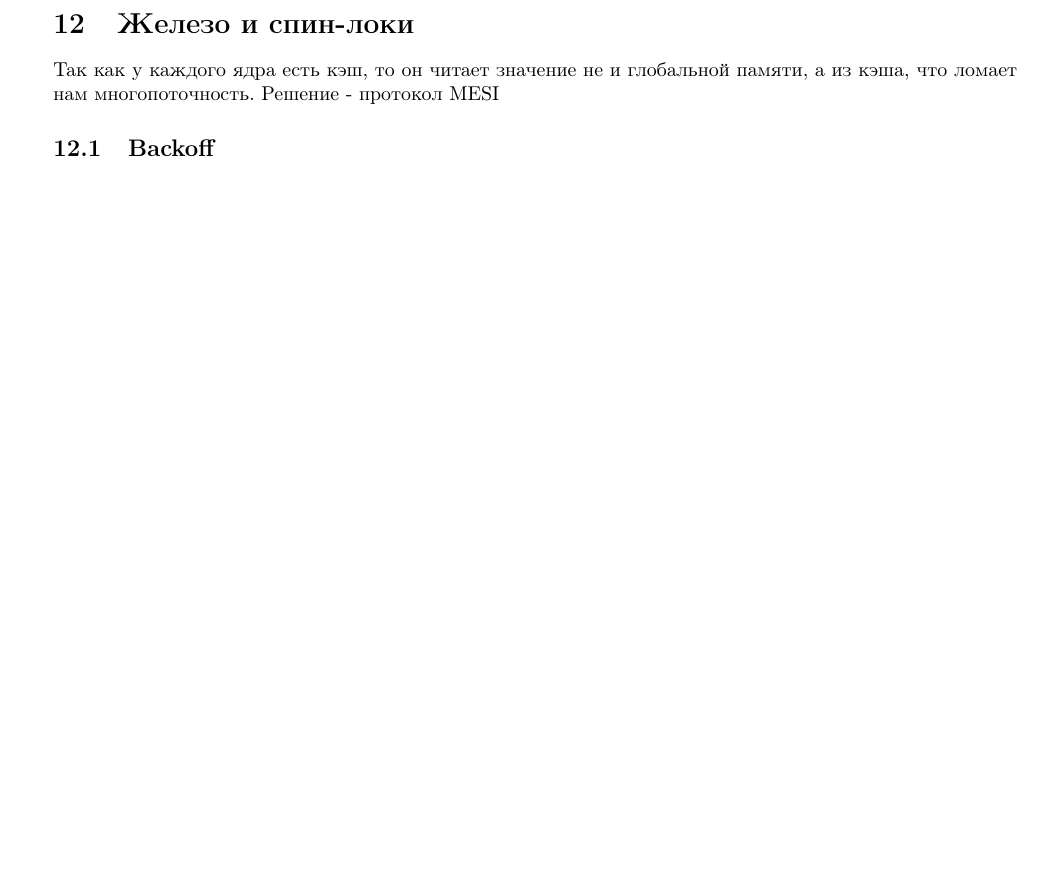
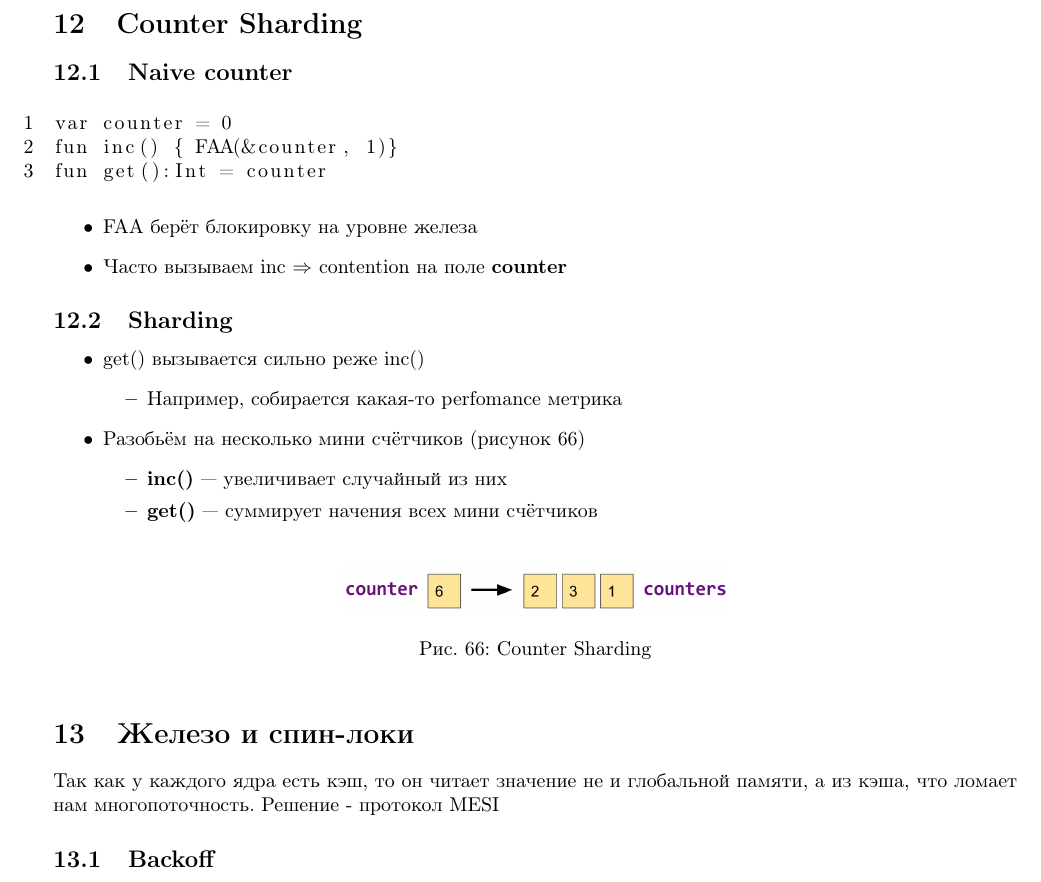
Before and after one commit to sandrafox/Conspects, a LaTeX document (MPP/document.tex): part of page 40 of 40 before the commit and part of page 41 of 41 after it, cut at the place of the change, the shorter picture padded with empty space. Compiled offline with pdfLaTeX.

Commit message:
Added lection: Counter Sharding

```diff
--- a/MPP/document.tex
+++ b/MPP/document.tex
@@ -1860,6 +1860,43 @@ fun dequeue(): T = while(true) {
 }
 \end{lstlisting}
 
+\section{Counter Sharding}
+
+\subsection{Naive counter}
+
+\begin{lstlisting}
+var counter = 0
+fun inc() { FAA(&counter, 1)}
+fun get():Int = counter
+\end{lstlisting}
+
+\begin{itemize}
+	\item FAA берёт блокировку на уровне железа
+	\item Часто вызываем inc $\Rightarrow$ contention на поле {\bfseries counter}
+\end{itemize}
+
+\subsection{Sharding}
+
+\begin{itemize}
+	\item get() вызывается сильно реже inc()
+	\begin{itemize}
+		\item Например, собирается какая-то perfomance метрика
+	\end{itemize}
+    \item Разобьём на несколько мини счётчиков (рисунок~\ref{fig:countersharding})
+    \begin{itemize}
+    	\item {\bfseries inc()} --- увеличивает случайный из них
+    	\item {\bfseries get()} --- суммирует начения всех мини счётчиков
+    \end{itemize}
+\end{itemize}
+
+\begin{figure}[h!]
+	\centering
+	\includegraphics[width=0.4\linewidth]{pictures/CounterSharding}
+	\caption{Counter Sharding}
+	\label{fig:countersharding}
+\end{figure}
+
+
 
 \section{Железо и спин-локи}
 Так как у каждого ядра есть кэш, то он читает значение не и глобальной памяти, а из кэша, что ломает нам многопоточность. Решение - протокол MESI
```
Also changed, not shown: MPP/pictures/CounterSharding.png (added).
